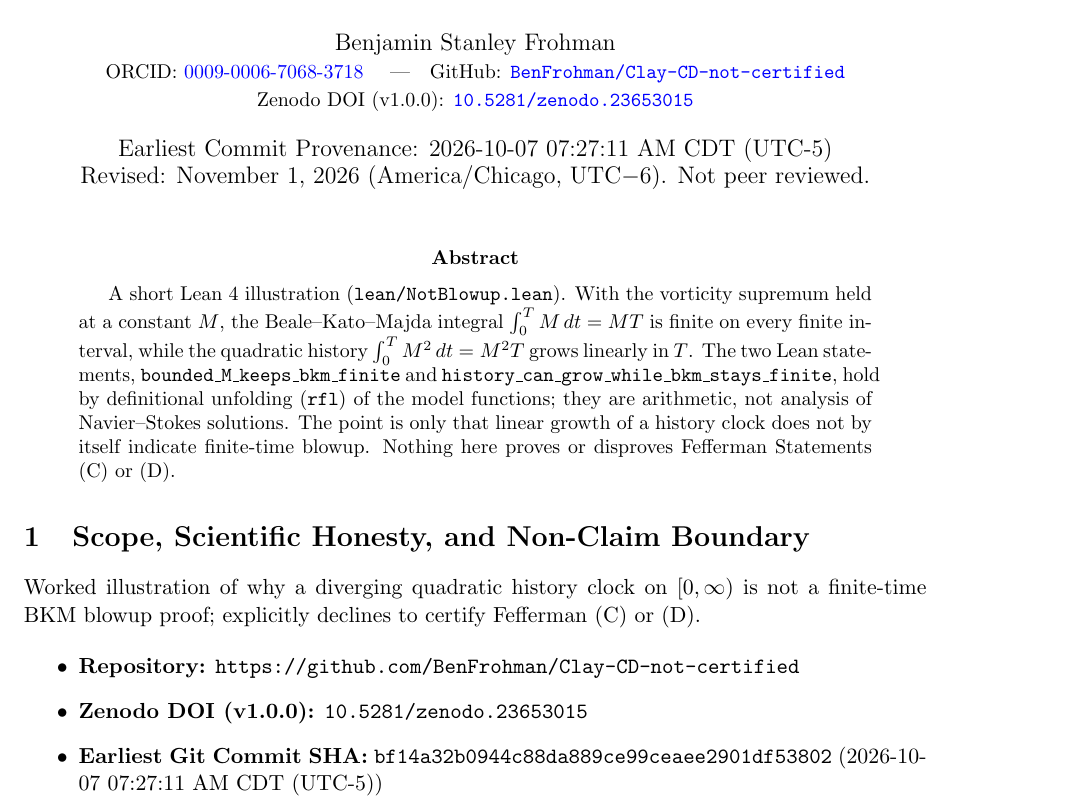
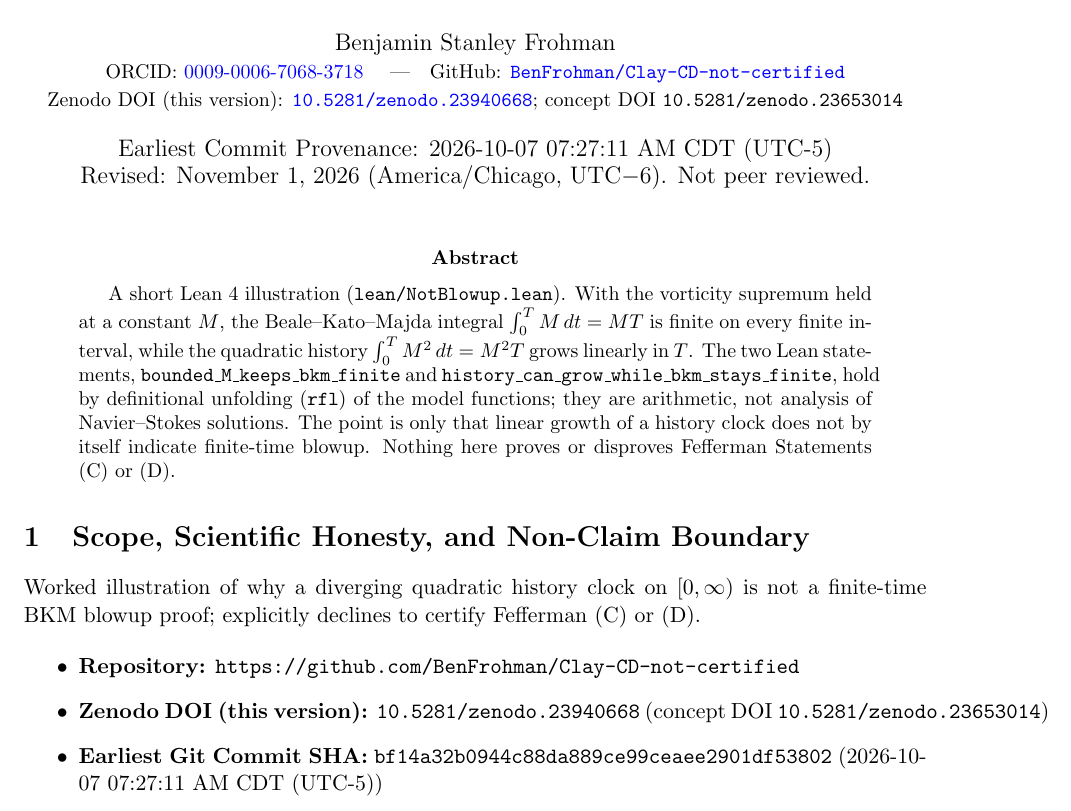
Before and after one commit to BenFrohman/Clay-CD-not-certified, a LaTeX paper (paper/Clay_CD_not_certified_Technical_Monograph_2026.tex): part of page 1 of 2, cut so that both start at the same text. Compiled offline with pdfLaTeX.

Commit message:
Add reserved Zenodo version DOI to paper, CITATION.cff and README; rebuild PDF; rename certificate workflow to build and axiom audit

```diff
--- a/paper/Clay_CD_not_certified_Technical_Monograph_2026.tex
+++ b/paper/Clay_CD_not_certified_Technical_Monograph_2026.tex
@@ -9,7 +9,7 @@
 \author{Benjamin Stanley Frohman\\
 \small ORCID: \href{https://orcid.org/0009-0006-7068-3718}{0009-0006-7068-3718} \quad|\quad
 GitHub: \href{https://github.com/BenFrohman/Clay-CD-not-certified}{\texttt{BenFrohman/Clay-CD-not-certified}}\\
-\small Zenodo DOI (v1.0.0): \href{https://doi.org/10.5281/zenodo.23653015}{\texttt{10.5281/zenodo.23653015}}}
+\small Zenodo DOI (this version): \href{https://doi.org/10.5281/zenodo.23940668}{\texttt{10.5281/zenodo.23940668}}; concept DOI \texttt{10.5281/zenodo.23653014}}
 \date{Earliest Commit Provenance: 2026-10-07 07:27:11 AM CDT (UTC-5)\\
 Revised: November 1, 2026 (America/Chicago, UTC$-6$). Not peer reviewed.}
 
@@ -25,7 +25,7 @@ Worked illustration of why a diverging quadratic history clock on $[0,\infty)$ i
 
 \begin{itemize}
   \item \textbf{Repository:} \texttt{https://github.com/BenFrohman/Clay-CD-not-certified}
-  \item \textbf{Zenodo DOI (v1.0.0):} \texttt{10.5281/zenodo.23653015}
+  \item \textbf{Zenodo DOI (this version):} \texttt{10.5281/zenodo.23940668} (concept DOI \texttt{10.5281/zenodo.23653014})
   \item \textbf{Earliest Git Commit SHA:} \texttt{bf14a32b0944c88da889ce99ceaee2901df53802} (2026-10-07 07:27:11 AM CDT (UTC-5))
   \item \textbf{License \& Copyright:} Copyright \textcopyright\ 2026 Benjamin Stanley Frohman. Licensed under the Apache License, Version 2.0.
 \end{itemize}
```
Also changed, not shown: .github/workflows/axiom-table.yml (renamed from .github/workflows/certify.yml, +2 -2 lines), README.md, paper/Clay_CD_not_certified_Technical_Monograph_2026.pdf, 2 other files.
